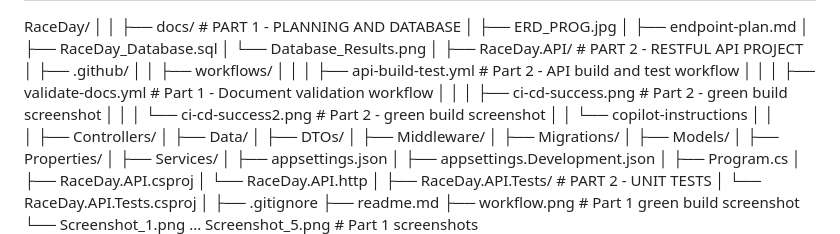
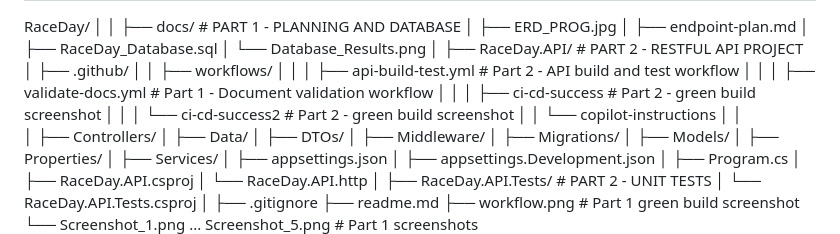
Before and after one commit to cedri0725/RaceDay, a Markdown page: readme.md, the part around the change. Drawn GitHub-style.

Commit message:
update on the ci-cd build

```diff
--- a/readme.md
+++ b/readme.md
@@ -29,8 +29,8 @@ RaceDay/
 │   │     ├── workflows/
 │   │     │    ├── api-build-test.yml             # Part 2 - API build and test workflow
 │   │     │    ├── validate-docs.yml              # Part 1 - Document validation workflow
-│   │     │    ├── ci-cd-success.png              # Part 2 - green build screenshot
-│   │     │    └── ci-cd-success2.png             # Part 2 - green build screenshot
+│   │     │    ├── ci-cd-success              # Part 2 - green build screenshot
+│   │     │    └── ci-cd-success2             # Part 2 - green build screenshot
 │   │     └── copilot-instructions
 │   │
 │   ├── Controllers/
```
Also changed, not shown: RaceDay.API/.github/workflows/ci-cd-success.png (renamed from RaceDay.API/.github/workflows/ci-cd-success.png.png).
